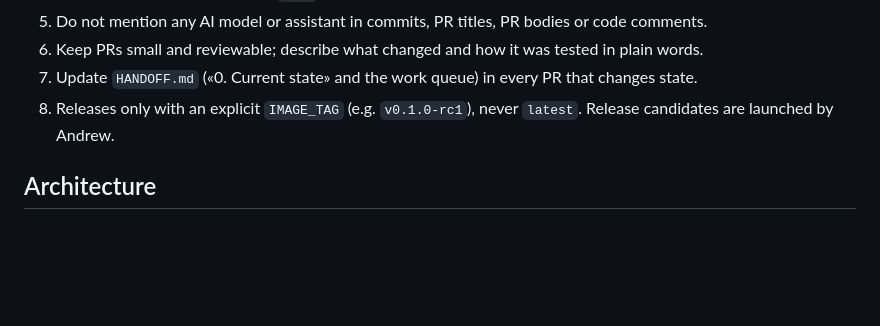
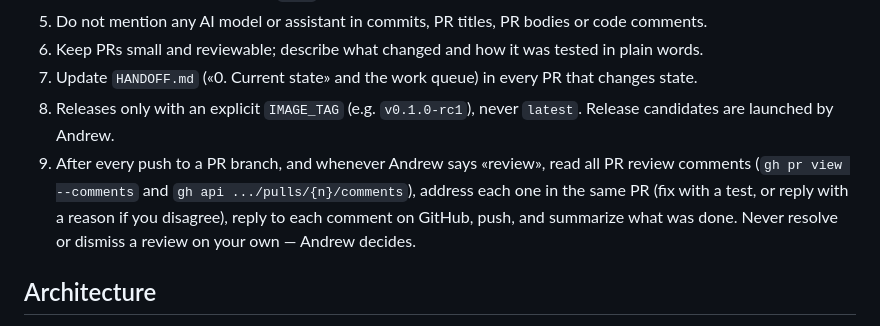
Before and after one commit to desn1k/zulu-calibrator, a Markdown page: AGENTS.md, the part around the change. Rendered like a GitHub page; blank space fills up the shorter version.

Commit message:
AGENTS: rule for handling PR review comments

```diff
--- a/AGENTS.md
+++ b/AGENTS.md
@@ -29,6 +29,10 @@ Zulu, checks convergence after each verification run, and keeps history.
 7. Update `HANDOFF.md` («0. Current state» and the work queue) in every PR that changes state.
 8. Releases only with an explicit `IMAGE_TAG` (e.g. `v0.1.0-rc1`), never `latest`.
    Release candidates are launched by Andrew.
+9. After every push to a PR branch, and whenever Andrew says «review», read all PR review comments
+   (`gh pr view --comments` and `gh api .../pulls/{n}/comments`), address each one in the same PR
+   (fix with a test, or reply with a reason if you disagree), reply to each comment on GitHub, push,
+   and summarize what was done. Never resolve or dismiss a review on your own — Andrew decides.
 
 ## Architecture
 
```
